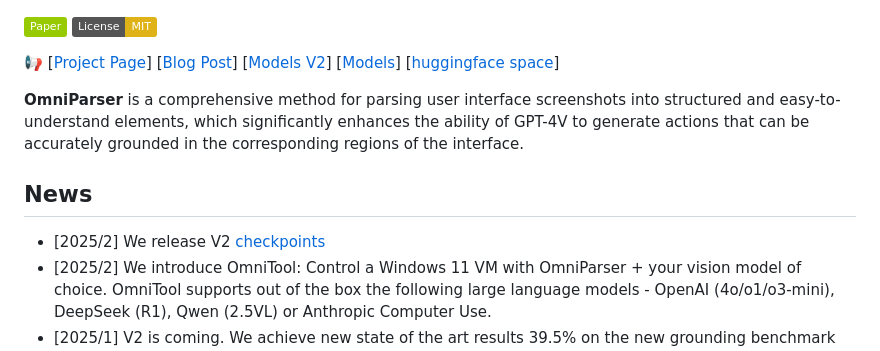
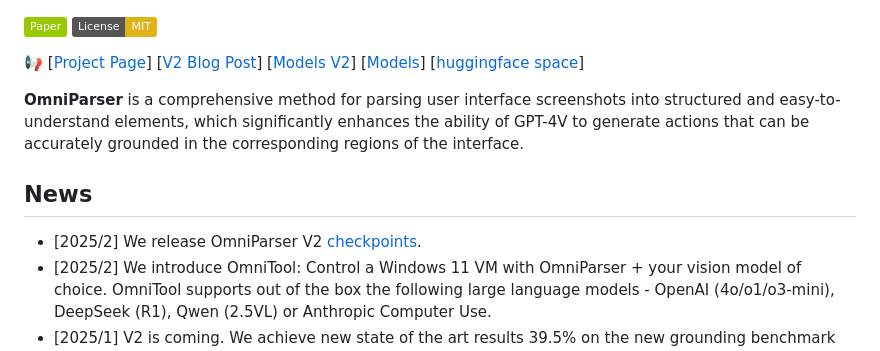
Before and after one commit to microsoft/OmniParser, a Markdown page: README.md, the part around the change. GitHub-like rendering; badges without logos.

```diff
--- a/README.md
+++ b/README.md
@@ -7,12 +7,12 @@
 [![arXiv](https://img.shields.io/badge/Paper-green)](https://arxiv.org/abs/2408.00203)
 [![License](https://img.shields.io/badge/License-MIT-yellow.svg)](https://opensource.org/licenses/MIT)
 
-📢 [[Project Page](https://microsoft.github.io/OmniParser/)] [[Blog Post](https://www.microsoft.com/en-us/research/articles/omniparser-for-pure-vision-based-gui-agent/)] [[Models V2](https://huggingface.co/microsoft/OmniParser-v2.0)] [[Models](https://huggingface.co/microsoft/OmniParser)] [[huggingface space](https://huggingface.co/spaces/microsoft/OmniParser)]
+📢 [[Project Page](https://microsoft.github.io/OmniParser/)] [[V2 Blog Post](https://www.microsoft.com/en-us/research/articles/omniparser-for-pure-vision-based-gui-agent/)] [[Models V2](https://huggingface.co/microsoft/OmniParser-v2.0)] [[Models](https://huggingface.co/microsoft/OmniParser)] [[huggingface space](https://huggingface.co/spaces/microsoft/OmniParser)]
 
 **OmniParser** is a comprehensive method for parsing user interface screenshots into structured and easy-to-understand elements, which significantly enhances the ability of GPT-4V to generate actions that can be accurately grounded in the corresponding regions of the interface.
 
 ## News
-- [2025/2] We release V2 [checkpoints](https://huggingface.co/microsoft/OmniParser-v2.0)
+- [2025/2] We release OmniParser V2 [checkpoints](https://huggingface.co/microsoft/OmniParser-v2.0).
 - [2025/2] We introduce OmniTool: Control a Windows 11 VM with OmniParser + your vision model of choice. OmniTool supports out of the box the following large language models - OpenAI (4o/o1/o3-mini), DeepSeek (R1), Qwen (2.5VL) or Anthropic Computer Use.
 - [2025/1] V2 is coming. We achieve new state of the art results 39.5% on the new grounding benchmark [Screen Spot Pro](https://github.com/likaixin2000/ScreenSpot-Pro-GUI-Grounding/tree/main) with OmniParser v2 (will be released soon)! Read more details [here](https://github.com/microsoft/OmniParser/tree/master/docs/Evaluation.md).
 - [2024/11] We release an updated version, OmniParser V1.5 which features 1) more fine grained/small icon detection, 2) prediction of whether each screen element is interactable or not. Examples in the demo.ipynb.
```
Also changed, not shown: omnitool/readme.md (+5 -0 lines).
